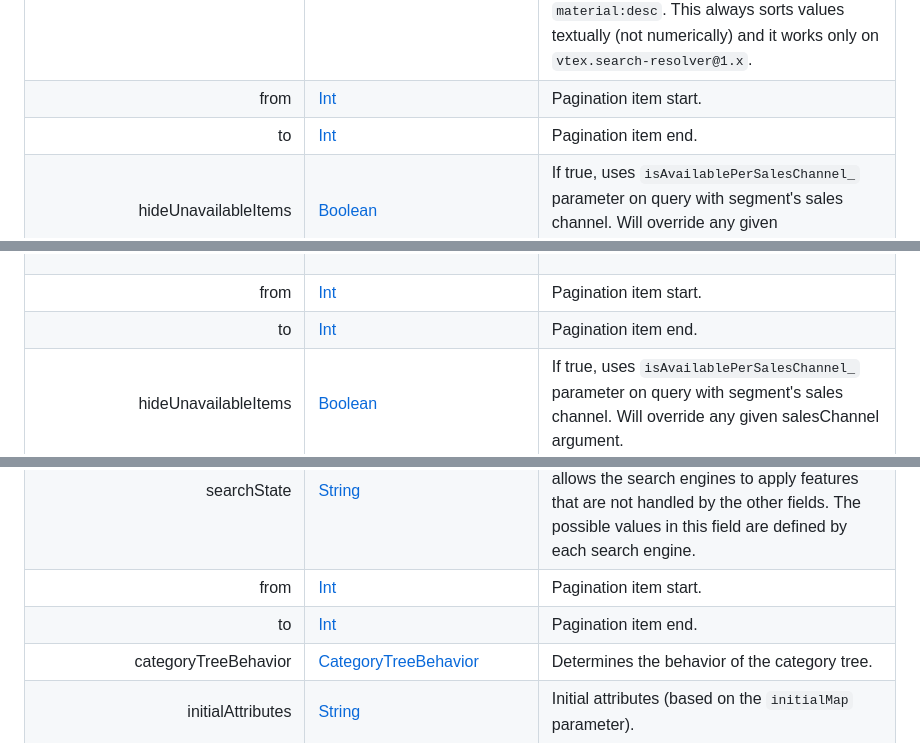
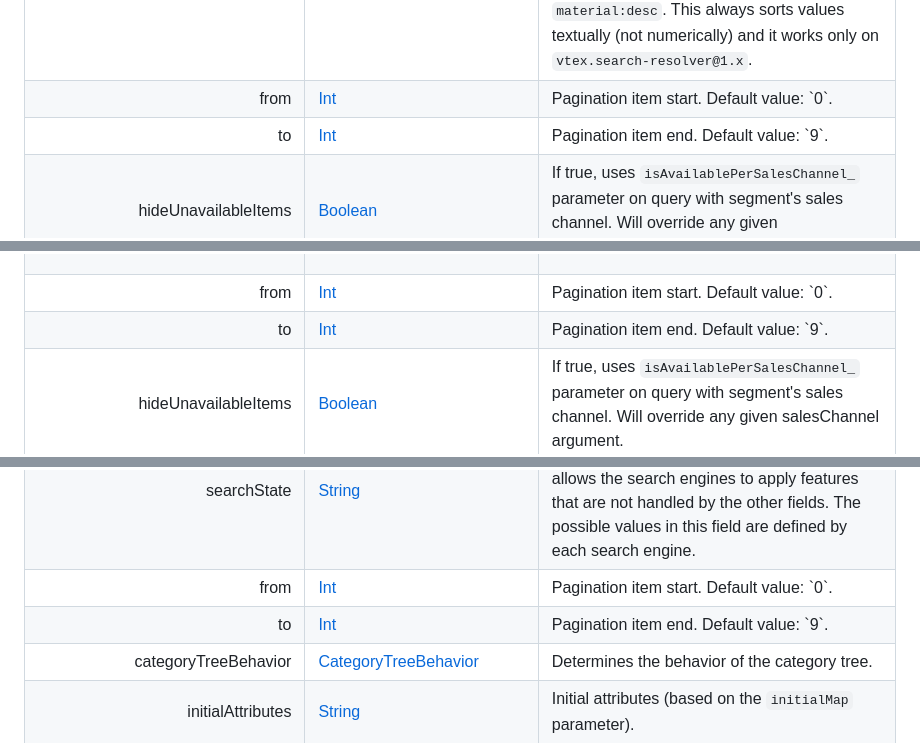
Before and after one commit to vtex-apps/search-graphql, a Markdown page: docs/README.md, 3 parts joined by grey strips. Drawn GitHub-style.

Commit message:
add default pagination values

```diff
--- a/docs/README.md
+++ b/docs/README.md
@@ -265,12 +265,12 @@ To resolve this query, you need to have an app that implements the schema declar
         <tr>
             <td colspan="2" align="right" valign="top">from</td>
             <td valign="top"><a href="#int">Int</a></td>
-            <td>Pagination item start.</td>
+            <td>Pagination item start. Default value: `0`.</td>
         </tr>
         <tr>
             <td colspan="2" align="right" valign="top">to</td>
             <td valign="top"><a href="#int">Int</a></td>
-            <td>Pagination item end.</td>
+            <td>Pagination item end. Default value: `9`.</td>
         </tr>
         <tr>
             <td colspan="2" align="right" valign="top">hideUnavailableItems</td>
@@ -380,12 +380,12 @@ To resolve this query, you need to have an app that implements the schema declar
         <tr>
             <td colspan="2" align="right" valign="top">from</td>
             <td valign="top"><a href="#int">Int</a></td>
-            <td>Pagination item start.</td>
+            <td>Pagination item start. Default value: `0`.</td>
         </tr>
         <tr>
             <td colspan="2" align="right" valign="top">to</td>
             <td valign="top"><a href="#int">Int</a></td>
-            <td>Pagination item end.</td>
+            <td>Pagination item end. Default value: `9`.</td>
         </tr>
         <tr>
             <td colspan="2" align="right" valign="top">hideUnavailableItems</td>
@@ -490,12 +490,12 @@ To resolve this query, you need to have an app that implements the schema declar
         <tr>
             <td colspan="2" align="right" valign="top">from</td>
             <td valign="top"><a href="#int">Int</a></td>
-            <td>Pagination item start.</td>
+            <td>Pagination item start. Default value: `0`.</td>
         </tr>
         <tr>
             <td colspan="2" align="right" valign="top">to</td>
             <td valign="top"><a href="#int">Int</a></td>
-            <td>Pagination item end.</td>
+            <td>Pagination item end. Default value: `9`.</td>
         </tr>
         <tr>
             <td colspan="2" align="right" valign="top">categoryTreeBehavior</td>
```
